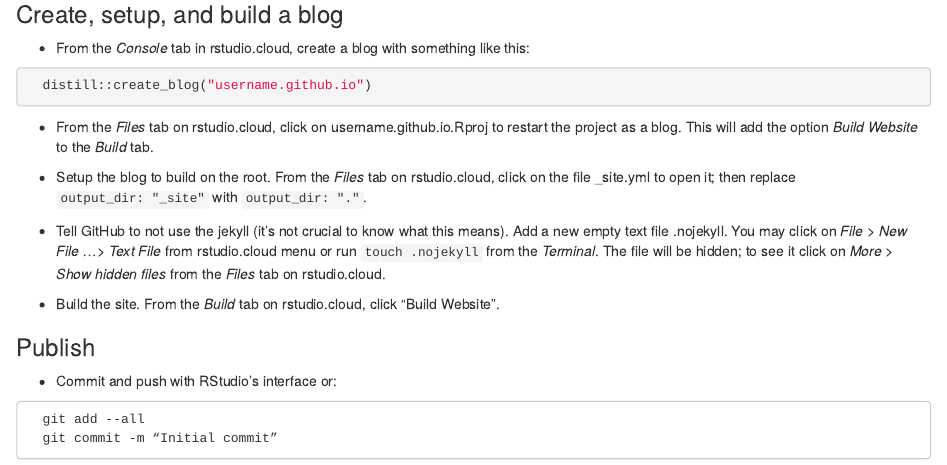
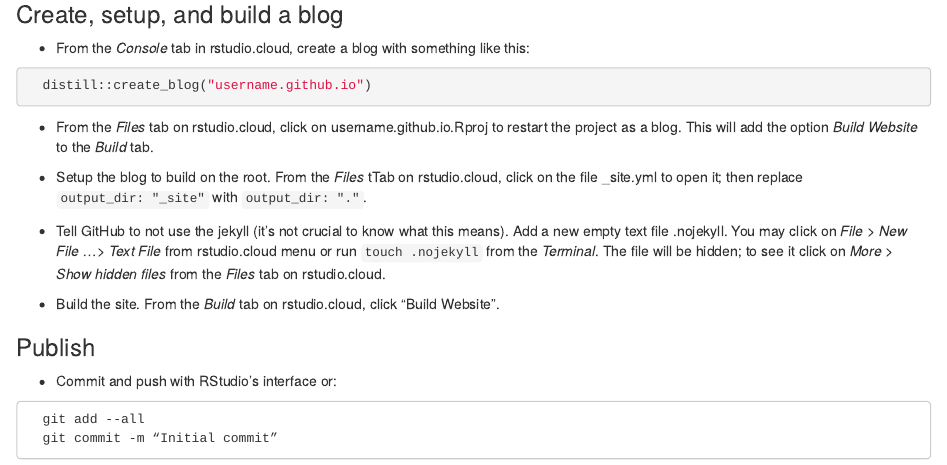
Before and after one commit to twodii/2degreesinvesting.github.io, an R Markdown document (_posts/2020-06-09-publishing-sites-on-github/publishing-sites-on-github.Rmd): the page in a window 1100 px wide, from 990 px down. Rendered offline with R 4.5, knitr and Pandoc, with nearby package versions; drawn as R Markdown's standard HTML page in place of the format the file asks for.

Commit message:
New post

```diff
--- a/_posts/2020-06-09-publishing-sites-on-github/publishing-sites-on-github.Rmd
+++ b/_posts/2020-06-09-publishing-sites-on-github/publishing-sites-on-github.Rmd
@@ -80,7 +80,7 @@ Let's do this step by step.
 
 * From the _Files_ tab on rstudio.cloud, click on  username.github.io.Rproj to restart the project as a blog. This will add the option _Build Website_ to the _Build_ tab.
 
-* Setup the blog to build on the root. From the _Files_ tab on rstudio.cloud, click on the file _site.yml to open it; then replace `output_dir: "_site"` with `output_dir: "."`.
+* Setup the blog to build on the root. From the _Files_ tTab on rstudio.cloud, click on the file _site.yml to open it; then replace `output_dir: "_site"` with `output_dir: "."`.
 
 * Tell GitHub to not use the jekyll (it's not crucial to know what this means). Add a new empty text file .nojekyll. You may click on _File > New File ...> Text File_ from rstudio.cloud menu or run `touch .nojekyll` from the _Terminal_. The file will be hidden; to see it click on _More > Show hidden files_ from the _Files_ tab on rstudio.cloud.
 
```
Also changed, not shown: posts/posts.json.
